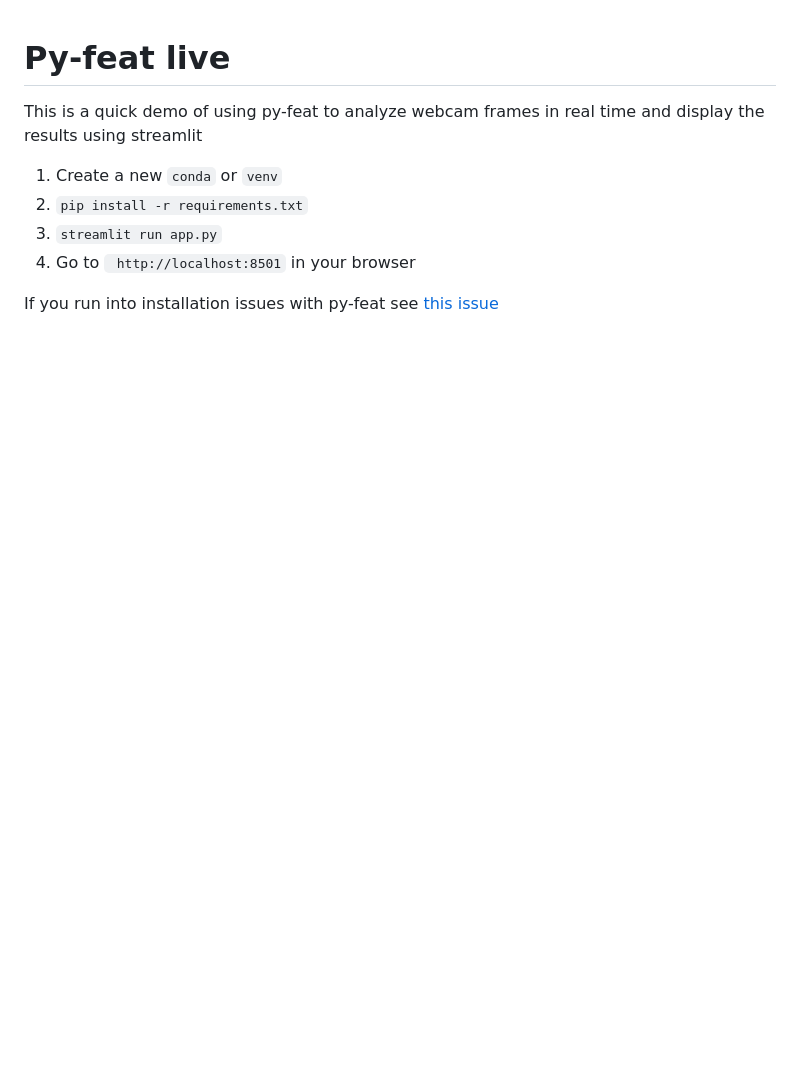
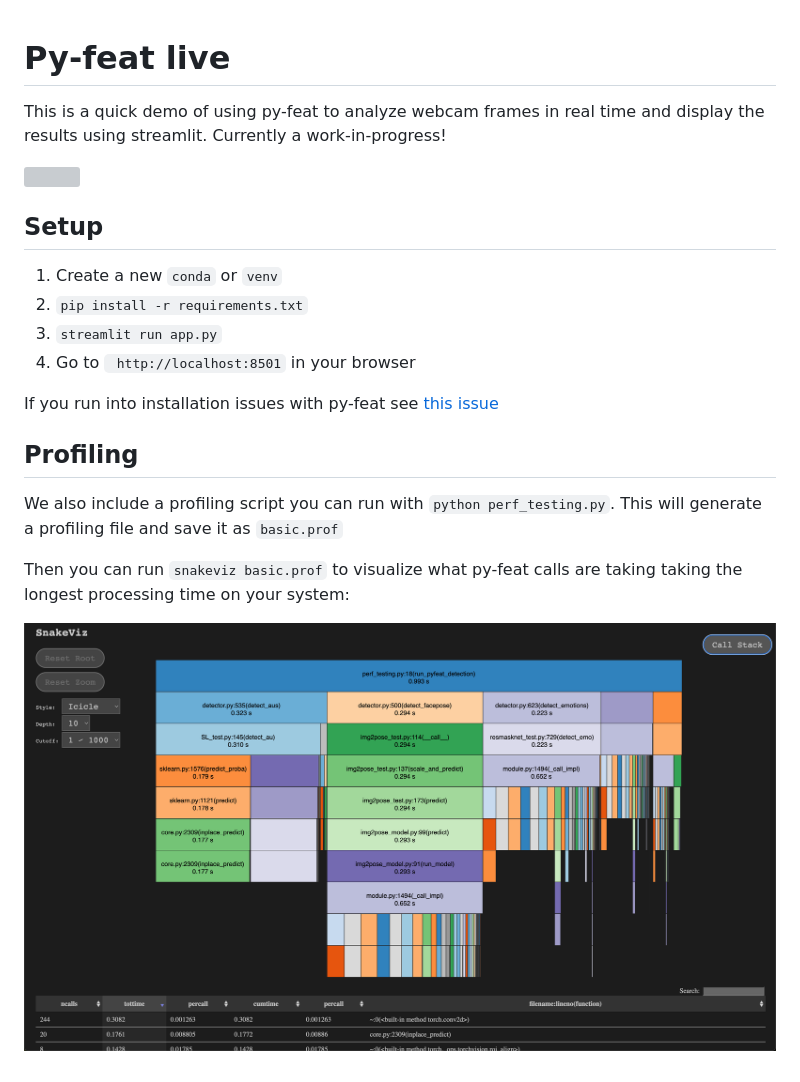
Before and after one commit to cosanlab/pyfeat-live, a Markdown page: README.md, the part around the change. GitHub-like rendering; pictures changed too: snakeviz.png (added); blank space fills up the shorter version; grey boxes are pictures that could not be loaded.

Commit message:
update readme and add profiling info

```diff
--- a/README.md
+++ b/README.md
@@ -1,6 +1,10 @@
 # Py-feat live
 
-This is a quick demo of using py-feat to analyze webcam frames in real time and display the results using streamlit
+This is a quick demo of using py-feat to analyze webcam frames in real time and display the results using streamlit. Currently a work-in-progress!
+
+![](./demo.gif)
+
+## Setup
 
 1. Create a new `conda` or `venv`
 2. `pip install -r requirements.txt`
@@ -8,3 +12,11 @@ This is a quick demo of using py-feat to analyze webcam frames in real time and
 4. Go to ` http://localhost:8501` in your browser
 
 If you run into installation issues with py-feat see [this issue](https://github.com/cosanlab/py-feat/issues/186)
+
+## Profiling
+
+We also include a profiling script you can run with `python perf_testing.py`. This will generate a profiling file and save it as `basic.prof`
+
+Then you can run `snakeviz basic.prof` to visualize what py-feat calls are taking taking the longest processing time on your system:
+
+![](./snakeviz.png)
```
Also changed, not shown: 7 other files.
